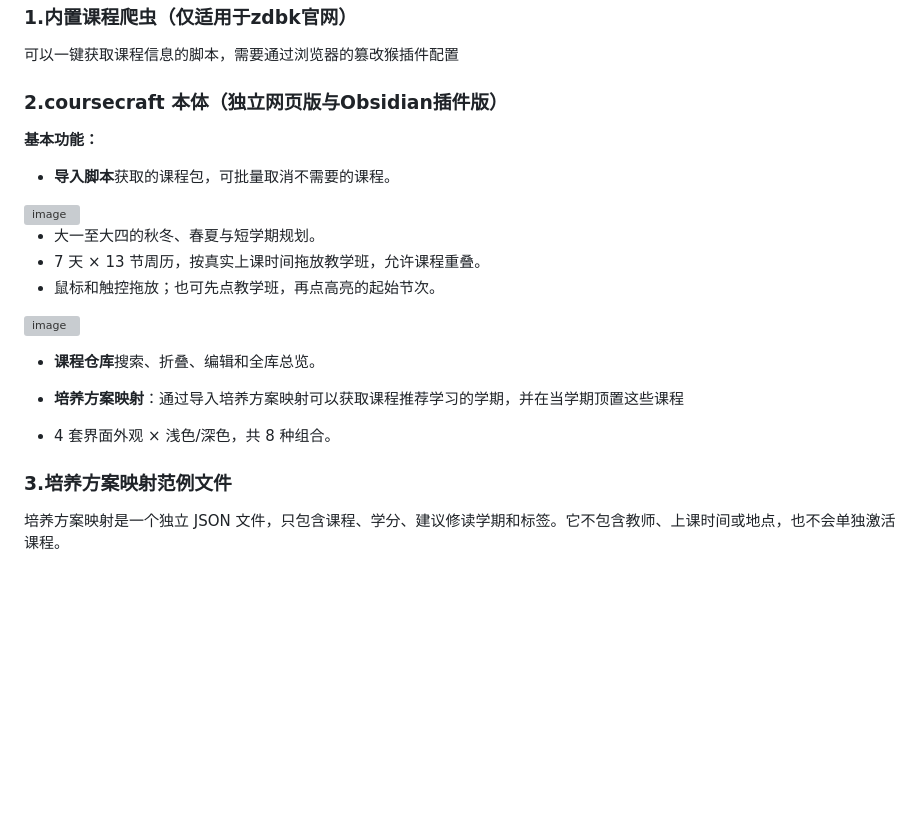
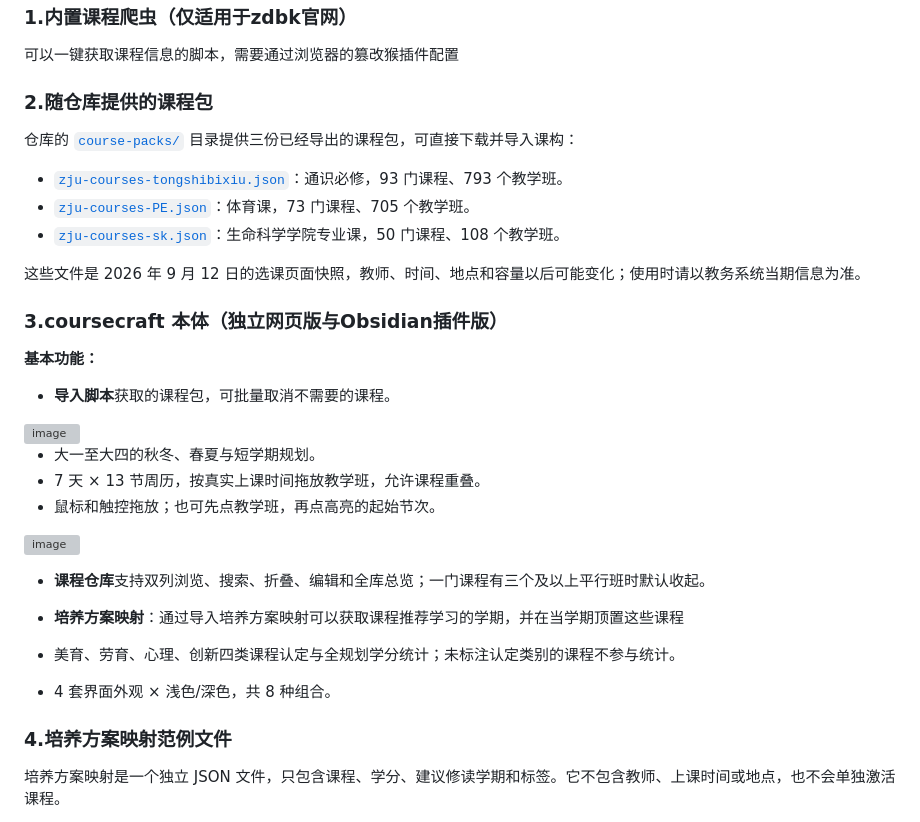
Before and after one commit to Nanoarcheaum/zju_coursecraft, a Markdown page: README.md, the part around the change. Drawn GitHub-style; blank space fills up the shorter version; grey boxes are pictures that could not be loaded.

Commit message:
Update README.md for course packs and recognition credits

```diff
--- a/README.md
+++ b/README.md
@@ -10,7 +10,17 @@
 
 可以一键获取课程信息的脚本，需要通过浏览器的篡改猴插件配置
 
-### 2.coursecraft 本体（独立网页版与Obsidian插件版）
+### 2.随仓库提供的课程包
+
+仓库的 [`course-packs/`](course-packs/) 目录提供三份已经导出的课程包，可直接下载并导入课构：
+
+- [`zju-courses-tongshibixiu.json`](course-packs/zju-courses-tongshibixiu.json)：通识必修，93 门课程、793 个教学班。
+- [`zju-courses-PE.json`](course-packs/zju-courses-PE.json)：体育课，73 门课程、705 个教学班。
+- [`zju-courses-sk.json`](course-packs/zju-courses-sk.json)：生命科学学院专业课，50 门课程、108 个教学班。
+
+这些文件是 2026 年 9 月 12 日的选课页面快照，教师、时间、地点和容量以后可能变化；使用时请以教务系统当期信息为准。
+
+### 3.coursecraft 本体（独立网页版与Obsidian插件版）
 **基本功能：**
 - **导入脚本**获取的课程包，可批量取消不需要的课程。
 <img width="1273" height="691" alt="image" src="https://github.com/user-attachments/assets/87fb3655-f5eb-4863-a404-e45d3ef55e58" />
@@ -21,13 +31,15 @@
 
 <img width="613" height="692" alt="image" src="https://github.com/user-attachments/assets/99cc9c10-83da-446d-870c-bf6cdf9289e5" />
 
-- **课程仓库**搜索、折叠、编辑和全库总览。
+- **课程仓库**支持双列浏览、搜索、折叠、编辑和全库总览；一门课程有三个及以上平行班时默认收起。
 
 - **培养方案映射**：通过导入培养方案映射可以获取课程推荐学习的学期，并在当学期顶置这些课程
 
+- 美育、劳育、心理、创新四类课程认定与全规划学分统计；未标注认定类别的课程不参与统计。
+
 - 4 套界面外观 × 浅色/深色，共 8 种组合。
 
-### 3.培养方案映射范例文件
+### 4.培养方案映射范例文件
 
 培养方案映射是一个独立 JSON 文件，只包含课程、学分、建议修读学期和标签。它不包含教师、上课时间或地点，也不会单独激活课程。
 
```
